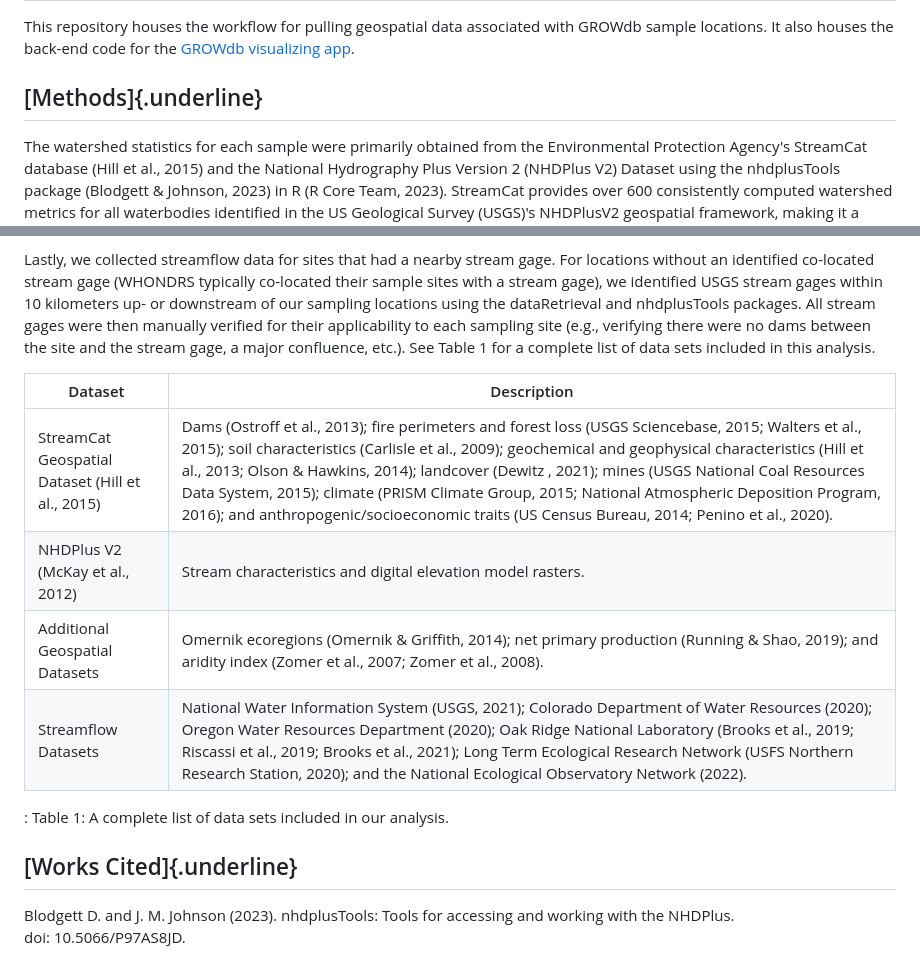
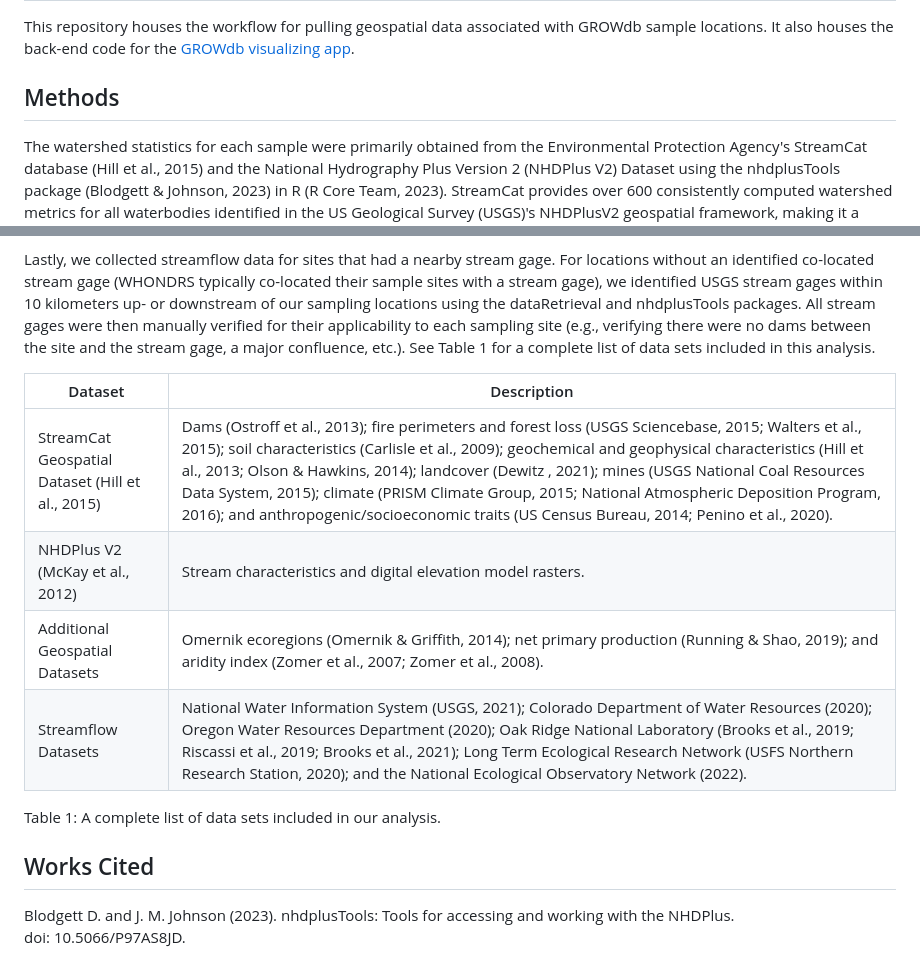
Before and after one commit to rossyndicate/GROWdb, a Markdown page: README.md, 2 parts joined by grey strips. Drawn GitHub-style.

Commit message:
some editorial visual changes
most .html flourishes do not work in .md files, only in .rmd that are rendered. Also, I removed a bunch of blank space from the table - this is mostly a suggestion. I know that this is how it comes out of R Studio, it is just kind of impossible to read in an .md doc outside of R Studio.

```diff
--- a/README.md
+++ b/README.md
@@ -2,7 +2,7 @@
 
 This repository houses the workflow for pulling geospatial data associated with GROWdb sample locations. It also houses the back-end code for the [GROWdb visualizing app](https://geocentroid.shinyapps.io/GROWdatabase/).
 
-## [Methods]{.underline}
+## Methods
 
 The watershed statistics for each sample were primarily obtained from the Environmental Protection Agency's StreamCat database (Hill et al., 2015) and the National Hydrography Plus Version 2 (NHDPlus V2) Dataset using the nhdplusTools package (Blodgett & Johnson, 2023) in R (R Core Team, 2023). StreamCat provides over 600 consistently computed watershed metrics for all waterbodies identified in the US Geological Survey (USGS)'s NHDPlusV2 geospatial framework, making it a suitable data source for the broad spectrum of sample locations in this study.
 
@@ -10,16 +10,16 @@ For watershed metrics that were not included in StreamCat (i.e., dominant Omerni
 
 Lastly, we collected streamflow data for sites that had a nearby stream gage. For locations without an identified co-located stream gage (WHONDRS typically co-located their sample sites with a stream gage), we identified USGS stream gages within 10 kilometers up- or downstream of our sampling locations using the dataRetrieval and nhdplusTools packages. All stream gages were then manually verified for their applicability to each sampling site (e.g., verifying there were no dams between the site and the stream gage, a major confluence, etc.). See Table 1 for a complete list of data sets included in this analysis.
 
-| Dataset                                          | Description                                                                                                                                                                                                                                                                                                                                                                                                                                                                                                     |
-|--------------------------------------------------|-----------------------------------------------------------------------------------------------------------------------------------------------------------------------------------------------------------------------------------------------------------------------------------------------------------------------------------------------------------------------------------------------------------------------------------------------------------------------------------------------------------------|
+| Dataset | Description  |
+| ------- | ------ |
 | StreamCat Geospatial Dataset (Hill et al., 2015) | Dams (Ostroff et al., 2013); fire perimeters and forest loss (USGS Sciencebase, 2015; Walters et al., 2015); soil characteristics (Carlisle et al., 2009); geochemical and geophysical characteristics (Hill et al., 2013; Olson & Hawkins, 2014); landcover (Dewitz , 2021); mines (USGS National Coal Resources Data System, 2015); climate (PRISM Climate Group, 2015; National Atmospheric Deposition Program, 2016); and anthropogenic/socioeconomic traits (US Census Bureau, 2014; Penino et al., 2020). |
-| NHDPlus V2 (McKay et al., 2012)                  | Stream characteristics and digital elevation model rasters.                                                                                                                                                                                                                                                                                                                                                                                                                                                     |
-| Additional Geospatial Datasets                   | Omernik ecoregions (Omernik & Griffith, 2014); net primary production (Running & Shao, 2019); and aridity index (Zomer et al., 2007; Zomer et al., 2008).                                                                                                                                                                                                                                                                                                                                                       |
-| Streamflow Datasets                              | National Water Information System (USGS, 2021); Colorado Department of Water Resources (2020); Oregon Water Resources Department (2020); Oak Ridge National Laboratory (Brooks et al., 2019; Riscassi et al., 2019; Brooks et al., 2021); Long Term Ecological Research Network (USFS Northern Research Station, 2020); and the National Ecological Observatory Network (2022).                                                                                                                                 |
+| NHDPlus V2 (McKay et al., 2012) | Stream characteristics and digital elevation model rasters. |
+| Additional Geospatial Datasets | Omernik ecoregions (Omernik & Griffith, 2014); net primary production (Running & Shao, 2019); and aridity index (Zomer et al., 2007; Zomer et al., 2008). |
+| Streamflow Datasets | National Water Information System (USGS, 2021); Colorado Department of Water Resources (2020); Oregon Water Resources Department (2020); Oak Ridge National Laboratory (Brooks et al., 2019; Riscassi et al., 2019; Brooks et al., 2021); Long Term Ecological Research Network (USFS Northern Research Station, 2020); and the National Ecological Observatory Network (2022). |
 
-: Table 1: A complete list of data sets included in our analysis.
+Table 1: A complete list of data sets included in our analysis.
 
-## [Works Cited]{.underline}
+## Works Cited
 
 Blodgett D. and J. M. Johnson (2023). nhdplusTools: Tools for accessing and working with the NHDPlus. doi: 10.5066/P97AS8JD.
 
```
